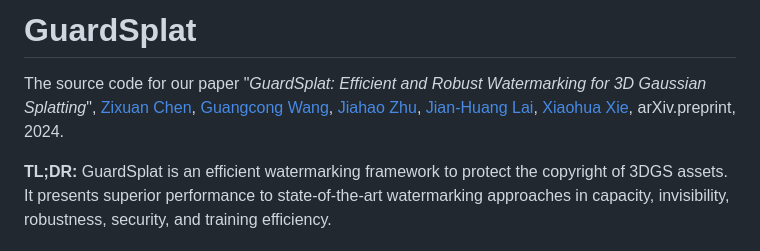
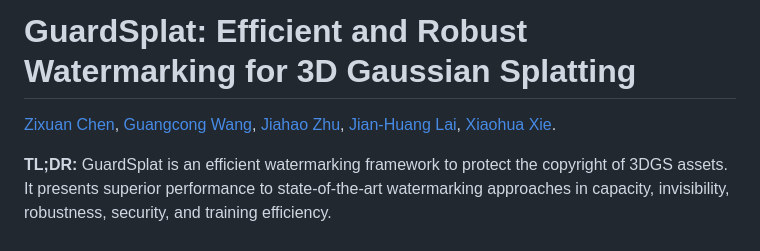
Before and after one commit to NarcissusEx/GuardSplat, a Markdown page: README.md, the part around the change. Rendered like a GitHub page.

```diff
--- a/README.md
+++ b/README.md
@@ -1,6 +1,6 @@
-# GuardSplat
+# GuardSplat: Efficient and Robust Watermarking for 3D Gaussian Splatting
 
-The source code for our paper "*GuardSplat: Efficient and Robust Watermarking for 3D Gaussian Splatting*", [Zixuan Chen](https://narcissusex.github.io), [Guangcong Wang](https://wanggcong.github.io/), [Jiahao Zhu](), [Jian-Huang Lai](https://cse.sysu.edu.cn/content/2498), [Xiaohua Xie](https://cse.sysu.edu.cn/content/2478), arXiv.preprint, 2024.
+[Zixuan Chen](https://narcissusex.github.io), [Guangcong Wang](https://wanggcong.github.io/), [Jiahao Zhu](), [Jian-Huang Lai](https://cse.sysu.edu.cn/content/2498), [Xiaohua Xie](https://cse.sysu.edu.cn/content/2478).
 
 **TL;DR:** GuardSplat is an efficient watermarking framework to protect the copyright of 3DGS assets. It presents superior performance to state-of-the-art watermarking approaches in capacity, invisibility, robustness, security, and training efficiency.
 
```
